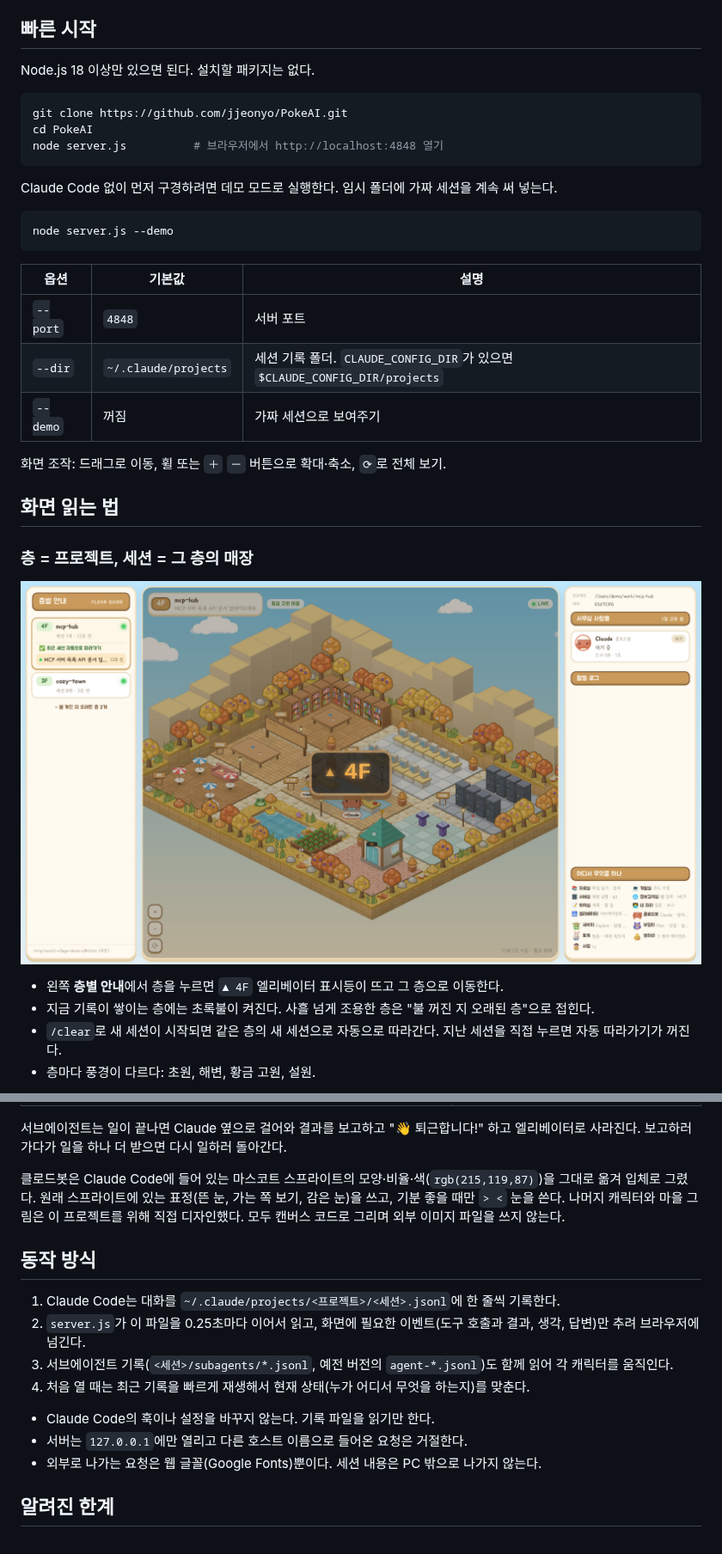
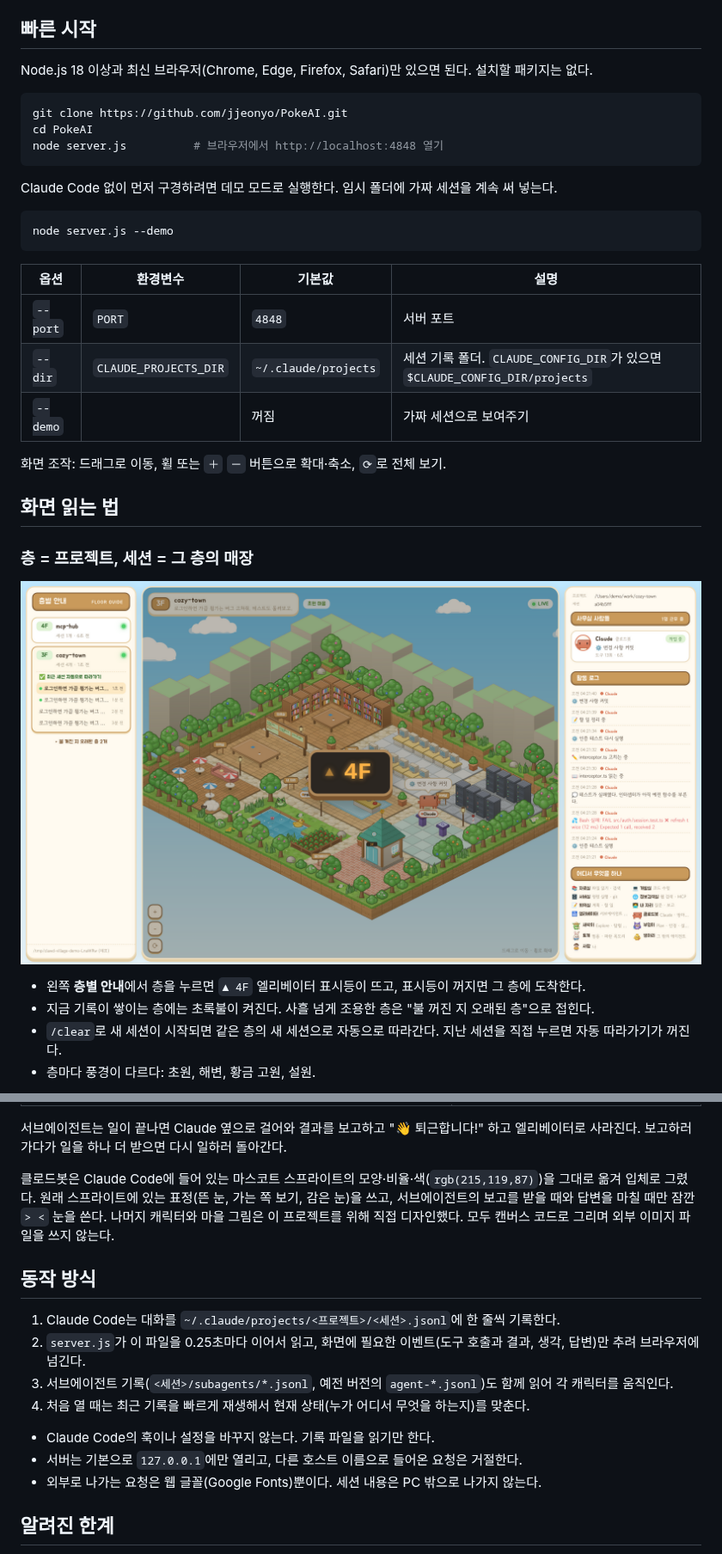
Before and after one commit to jjeonyo/ClawVil, a Markdown page: README.md, 2 parts joined by grey strips. Shown at 86% size. Drawn GitHub-style; pictures changed too: docs/screens/floors.png.

````diff
--- a/README.md
+++ b/README.md
@@ -32,7 +32,7 @@
 
 ## 빠른 시작
 
-Node.js 18 이상만 있으면 된다. 설치할 패키지는 없다.
+Node.js 18 이상과 최신 브라우저(Chrome, Edge, Firefox, Safari)만 있으면 된다. 설치할 패키지는 없다.
 
 ```bash
 git clone https://github.com/jjeonyo/PokeAI.git
@@ -46,11 +46,11 @@ Claude Code 없이 먼저 구경하려면 데모 모드로 실행한다. 임시
 node server.js --demo
 ```
 
-| 옵션 | 기본값 | 설명 |
-| --- | --- | --- |
-| `--port` | `4848` | 서버 포트 |
-| `--dir` | `~/.claude/projects` | 세션 기록 폴더. `CLAUDE_CONFIG_DIR`가 있으면 `$CLAUDE_CONFIG_DIR/projects` |
-| `--demo` | 꺼짐 | 가짜 세션으로 보여주기 |
+| 옵션 | 환경변수 | 기본값 | 설명 |
+| --- | --- | --- | --- |
+| `--port` | `PORT` | `4848` | 서버 포트 |
+| `--dir` | `CLAUDE_PROJECTS_DIR` | `~/.claude/projects` | 세션 기록 폴더. `CLAUDE_CONFIG_DIR`가 있으면 `$CLAUDE_CONFIG_DIR/projects` |
+| `--demo` | | 꺼짐 | 가짜 세션으로 보여주기 |
 
 화면 조작: 드래그로 이동, 휠 또는 `＋` `－` 버튼으로 확대·축소, `⟳`로 전체 보기.
 
@@ -60,7 +60,7 @@ node server.js --demo
 
 ![층 이동](docs/screens/floors.png)
 
-- 왼쪽 **층별 안내**에서 층을 누르면 `▲ 4F` 엘리베이터 표시등이 뜨고 그 층으로 이동한다.
+- 왼쪽 **층별 안내**에서 층을 누르면 `▲ 4F` 엘리베이터 표시등이 뜨고, 표시등이 꺼지면 그 층에 도착한다.
 - 지금 기록이 쌓이는 층에는 초록불이 켜진다. 사흘 넘게 조용한 층은 "불 꺼진 지 오래된 층"으로 접힌다.
 - `/clear`로 새 세션이 시작되면 같은 층의 새 세션으로 자동으로 따라간다. 지난 세션을 직접 누르면 자동 따라가기가 꺼진다.
 - 층마다 풍경이 다르다: 초원, 해변, 황금 고원, 설원.
@@ -108,7 +110,7 @@ node server.js --demo
 
 서브에이전트는 일이 끝나면 Claude 옆으로 걸어와 결과를 보고하고 "👋 퇴근합니다!" 하고 엘리베이터로 사라진다. 보고하러 가다가 일을 하나 더 받으면 다시 일하러 돌아간다.
 
-클로드봇은 Claude Code에 들어 있는 마스코트 스프라이트의 모양·비율·색(`rgb(215,119,87)`)을 그대로 옮겨 입체로 그렸다. 원래 스프라이트에 있는 표정(뜬 눈, 가는 쪽 보기, 감은 눈)을 쓰고, 기분 좋을 때만 `> <` 눈을 쓴다. 나머지 캐릭터와 마을 그림은 이 프로젝트를 위해 직접 디자인했다. 모두 캔버스 코드로 그리며 외부 이미지 파일을 쓰지 않는다.
+클로드봇은 Claude Code에 들어 있는 마스코트 스프라이트의 모양·비율·색(`rgb(215,119,87)`)을 그대로 옮겨 입체로 그렸다. 원래 스프라이트에 있는 표정(뜬 눈, 가는 쪽 보기, 감은 눈)을 쓰고, 서브에이전트의 보고를 받을 때와 답변을 마칠 때만 잠깐 `> <` 눈을 쓴다. 나머지 캐릭터와 마을 그림은 이 프로젝트를 위해 직접 디자인했다. 모두 캔버스 코드로 그리며 외부 이미지 파일을 쓰지 않는다.
 
 ## 동작 방식
 
@@ -118,7 +120,7 @@ node server.js --demo
 4. 처음 열 때는 최근 기록을 빠르게 재생해서 현재 상태(누가 어디서 무엇을 하는지)를 맞춘다.
 
 - Claude Code의 훅이나 설정을 바꾸지 않는다. 기록 파일을 읽기만 한다.
-- 서버는 `127.0.0.1`에만 열리고 다른 호스트 이름으로 들어온 요청은 거절한다.
+- 서버는 기본으로 `127.0.0.1`에만 열리고, 다른 호스트 이름으로 들어온 요청은 거절한다.
 - 외부로 나가는 요청은 웹 글꼴(Google Fonts)뿐이다. 세션 내용은 PC 밖으로 나가지 않는다.
 
 ## 알려진 한계
````
Also changed, not shown: other parts of README.md (+7 -3 lines), 6 other files.
